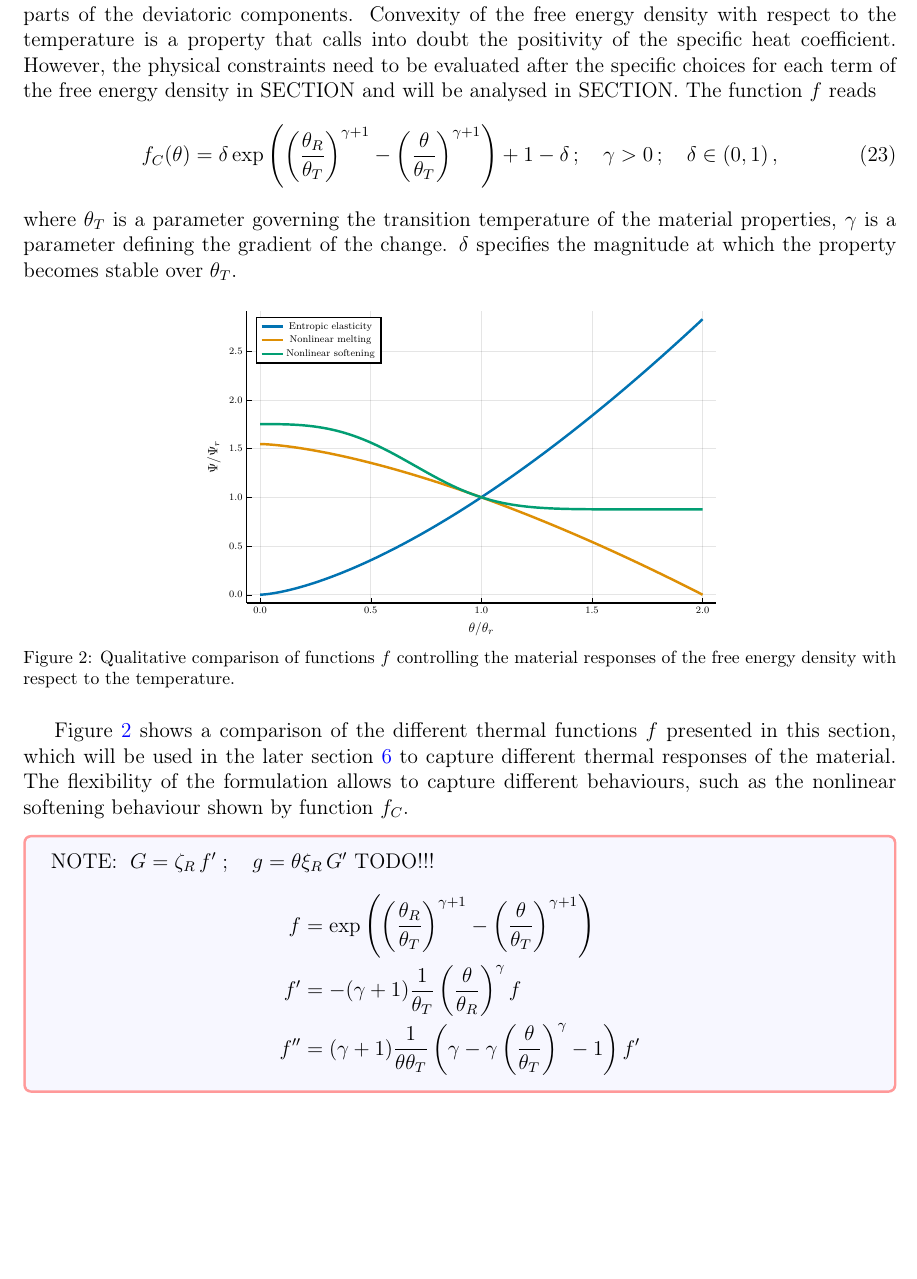
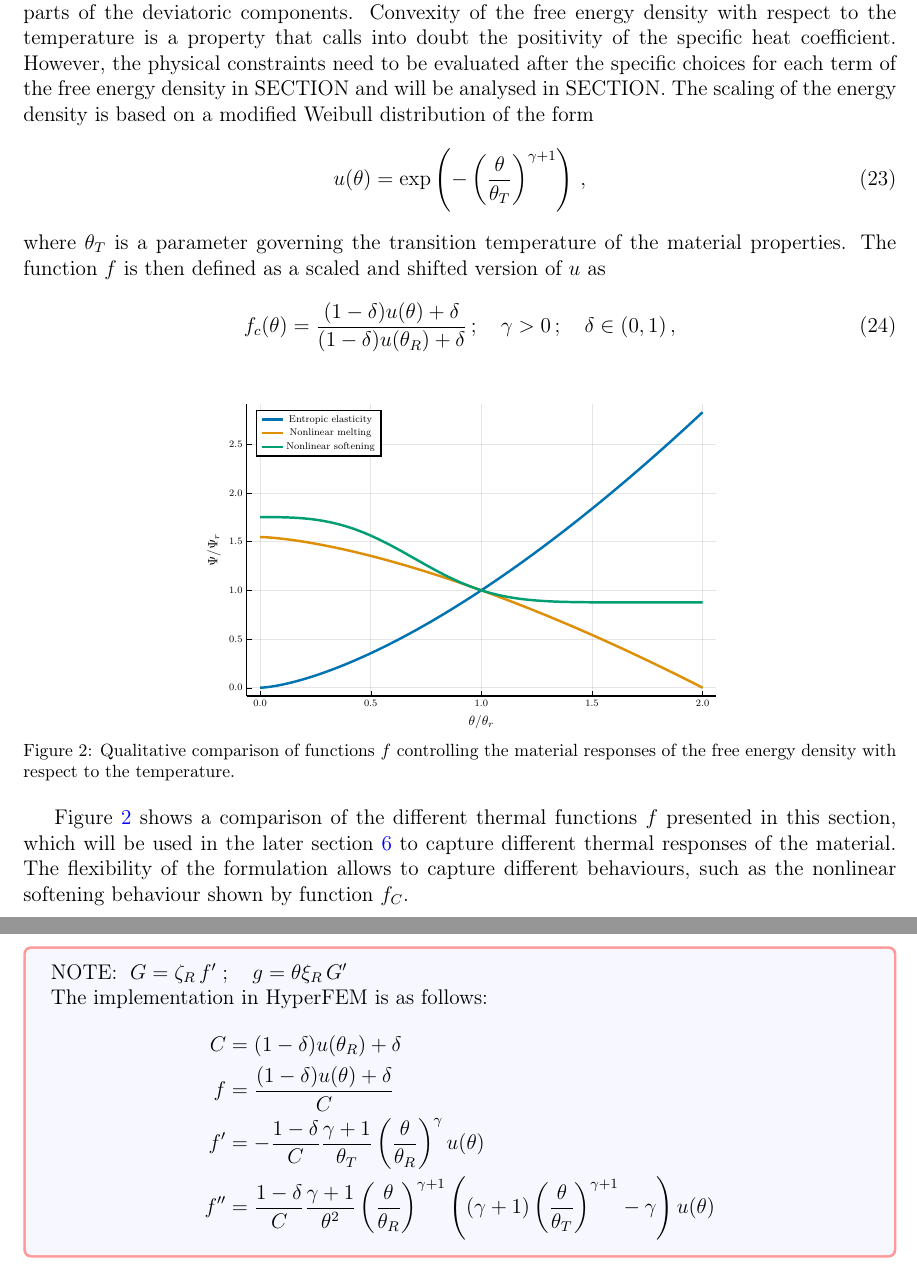
Before and after one commit to miguelmaso/2026-TEM-paper, a LaTeX paper (article/article.tex, which reads article/sections/02_constitutive_eq.tex): part of page 8 of 32 before the commit and two parts of pages 8 and 9 of 32 after it, the two joined at a grey line, cut so that both start at the same text, the shorter picture padded with empty space. Compiled offline with pdfLaTeX.

Commit message:
newest definition of thermal law weibull

```diff
--- a/article/sections/02_constitutive_eq.tex
+++ b/article/sections/02_constitutive_eq.tex
@@ -192,14 +192,15 @@ where $\theta_M$ is a parameter governing the melting temperature of the materia
 
 
 \paragraph{Nonlinear softening}
-In this work, when considering the additive decomposition of the free energy density following Eq. \eqref{eqn:generalised_cv_additive}, the authors have been observed in section \ref{sec:calibration} the need to consider some other behaviours, such a nonlinear softening convex with respect to the temperature for some parts of the deviatoric components. Convexity of the free energy density with respect to the temperature is a property that calls into doubt the positivity of the specific heat coefficient. However, the physical constraints need to be evaluated after the specific choices for each term of the free energy density in SECTION and will be analysed in SECTION. The function $f$ reads
-\begin{equation} \label{eqn:thermal_function_f_softening}
-    f_C(\theta) = \delta \exp\left(
-        \left(\frac{\theta_R}{\theta_T}\right)^{\gamma+1}
-       -\left(\frac{\theta}{\theta_T}\right)^{\gamma+1}
-    \right)  + 1 - \delta \,; \quad \gamma > 0 \,;\quad \delta \in (0,1) \,,
+In this work, when considering the additive decomposition of the free energy density following Eq. \eqref{eqn:generalised_cv_additive}, the authors have been observed in section \ref{sec:calibration} the need to consider some other behaviours, such a nonlinear softening convex with respect to the temperature for some parts of the deviatoric components. Convexity of the free energy density with respect to the temperature is a property that calls into doubt the positivity of the specific heat coefficient. However, the physical constraints need to be evaluated after the specific choices for each term of the free energy density in SECTION and will be analysed in SECTION.
+The scaling of the energy density is based on a modified Weibull distribution of the form
+\begin{equation}
+  u(\theta) = \exp\left(-\left(\frac{\theta}{\theta_T}\right)^{\gamma+1}\right) \,,
 \end{equation}
-where $\theta_T$ is a parameter governing the transition temperature of the material properties, $\gamma$ is a parameter defining the gradient of the change. $\delta$ specifies the magnitude at which the property becomes stable over $\theta_T$.
+where $\theta_T$ is a parameter governing the transition temperature of the material properties. The function $f$ is then defined as a scaled and shifted version of $u$ as
+\begin{equation}
+  f_c(\theta) = \frac{(1-\delta) u(\theta) + \delta}{(1-\delta) u(\theta_R) + \delta} \,; \quad \gamma > 0 \,; \quad \delta \in (0,1) \,,
+\end{equation}
 
 
 \begin{figure}[htb]
@@ -213,15 +214,14 @@ Figure \ref{fig:comparison_thermal_laws_f} shows a comparison of the different t
 
 
 \begin{tcolorbox}
-  NOTE: $\;G = \zeta_R\,f' \;;\quad g = \theta\xi_R\,G'$
-  TODO!!!
+  NOTE: $\;G = \zeta_R\,f' \;;\quad g = \theta\xi_R\,G'$ \newline
+  The implementation in HyperFEM is as follows:
   \begin{align*}
-    f &= \exp\left(
-        \left(\frac{\theta_R}{\theta_T}\right)^{\gamma+1}-\left(\frac{\theta}{\theta_T}\right)^{\gamma+1}
-    \right) \\
-    f' &= -(\gamma+1)\frac{1}{\theta_T}\left(\frac{\theta}{\theta_R}\right)^{\gamma} f \\
-    f'' &= (\gamma+1)\frac{1}{\theta\theta_T}
-        \left(\gamma -\gamma \left(\frac{\theta}{\theta_T}\right)^\gamma -1\right) f'
+    C &= (1-\delta) u(\theta_R) + \delta \\
+    f &= \frac{(1-\delta) u(\theta) + \delta}{C} \\
+    f' &= -\frac{1-\delta}{C}\frac{\gamma+1}{\theta_T}\left(\frac{\theta}{\theta_R}\right)^{\gamma} u(\theta) \\
+    f'' &= \frac{1-\delta}{C}\frac{\gamma+1}{\theta^2}\left(\frac{\theta}{\theta_R}\right)^{\gamma+1}
+      \left((\gamma+1) \left(\frac{\theta}{\theta_T}\right)^{\gamma+1}-\gamma\right) u(\theta)
   \end{align*}
 \end{tcolorbox}
 
```
Also changed, not shown: article/sections/02_constitutive_eq.tex (6 more changed lines).
